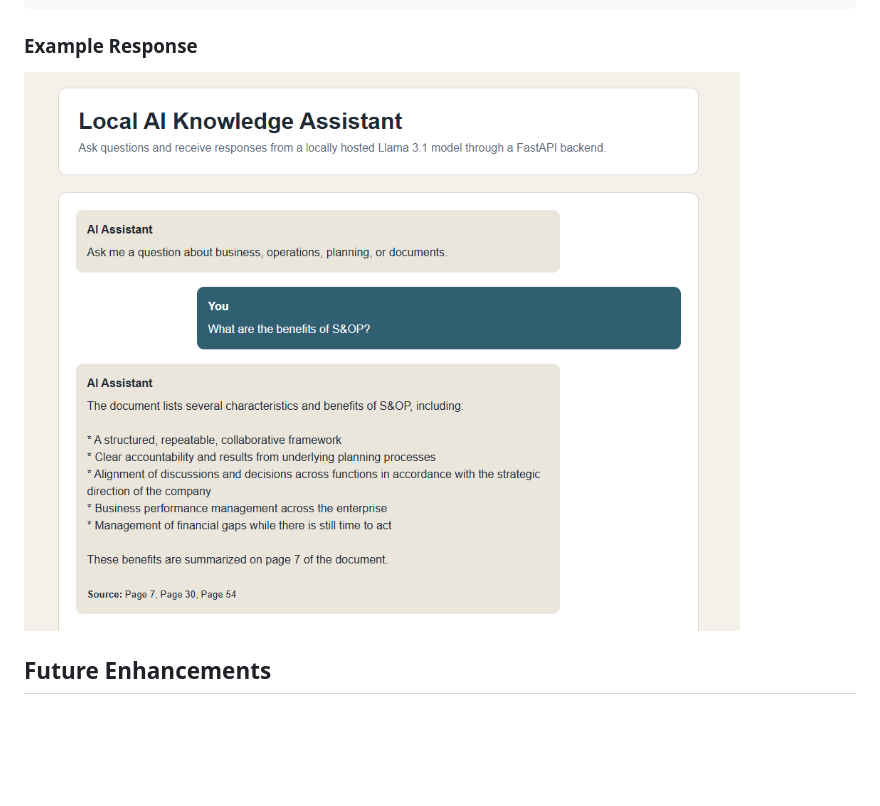
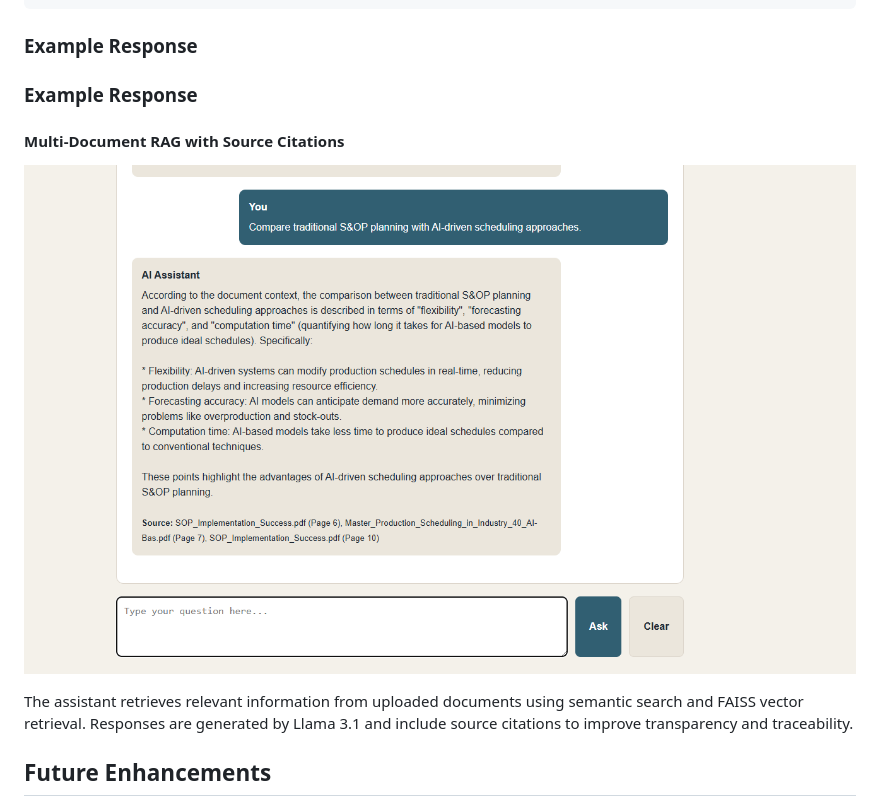
Before and after one commit to Psmith1358/local-ai-knowledge-assistant, a Markdown page: README.md, the part around the change. Drawn GitHub-style; pictures changed too: screenshots/multi-document-rag.png (added); blank space fills up the shorter version.

Commit message:
Add multi-document RAG screenshot to README

````diff
--- a/README.md
+++ b/README.md
@@ -136,7 +136,13 @@ Answer + Source Citations
 ```
 ### Example Response
 
-![RAG Response with Sources](screenshots/screenshot_rag-with-sources.png)
+### Example Response
+
+#### Multi-Document RAG with Source Citations
+
+![Multi-Document RAG](screenshots/multi-document-rag.png)
+
+The assistant retrieves relevant information from uploaded documents using semantic search and FAISS vector retrieval. Responses are generated by Llama 3.1 and include source citations to improve transparency and traceability.
 
 ## Future Enhancements
 
````
